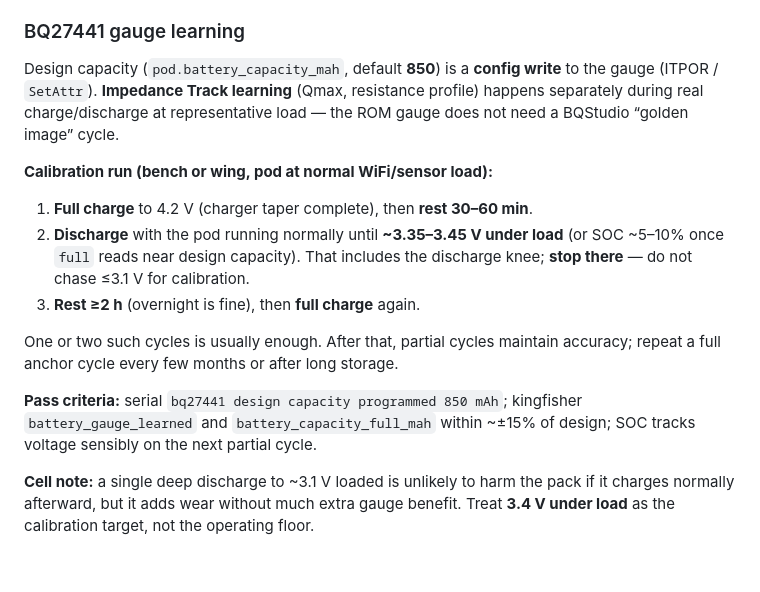
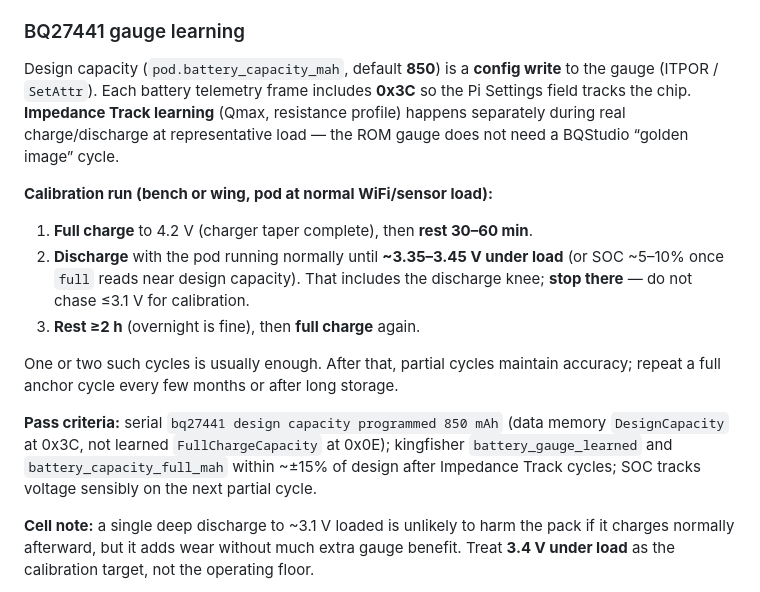
Before and after one commit to westphae/kingfisher, a Markdown page: firmware/pod/README.md, the part around the change. Rendered like a GitHub page; blank space fills up the shorter version.

Commit message:
docs(firmware/pod): distinguish design capacity from learned FCC
Clarify pass criteria and that Settings should track 0x3C while full capacity
reflects Impedance Track learning on 0x0E.

Co-authored-by: Cursor <cursoragent@cursor.com>

```diff
--- a/firmware/pod/README.md
+++ b/firmware/pod/README.md
@@ -203,7 +203,8 @@ Pre-condition: Pi WiFi AP running; `~/.config/kingfisher/config.json`
 ### BQ27441 gauge learning
 
 Design capacity (`pod.battery_capacity_mah`, default **850**) is a **config write** to
-the gauge (ITPOR / `SetAttr`). **Impedance Track learning** (Qmax, resistance profile)
+the gauge (ITPOR / `SetAttr`). Each battery telemetry frame includes **0x3C** so the
+Pi Settings field tracks the chip. **Impedance Track learning** (Qmax, resistance profile)
 happens separately during real charge/discharge at representative load — the ROM
 gauge does not need a BQStudio “golden image” cycle.
 
@@ -218,9 +219,10 @@ gauge does not need a BQStudio “golden image” cycle.
 One or two such cycles is usually enough. After that, partial cycles maintain
 accuracy; repeat a full anchor cycle every few months or after long storage.
 
-**Pass criteria:** serial `bq27441 design capacity programmed 850 mAh`; kingfisher
-`battery_gauge_learned` and `battery_capacity_full_mah` within ~±15% of design; SOC
-tracks voltage sensibly on the next partial cycle.
+**Pass criteria:** serial `bq27441 design capacity programmed 850 mAh` (data memory
+`DesignCapacity` at 0x3C, not learned `FullChargeCapacity` at 0x0E); kingfisher
+`battery_gauge_learned` and `battery_capacity_full_mah` within ~±15% of design after
+Impedance Track cycles; SOC tracks voltage sensibly on the next partial cycle.
 
 **Cell note:** a single deep discharge to ~3.1 V loaded is unlikely to harm the pack
 if it charges normally afterward, but it adds wear without much extra gauge benefit.
```
